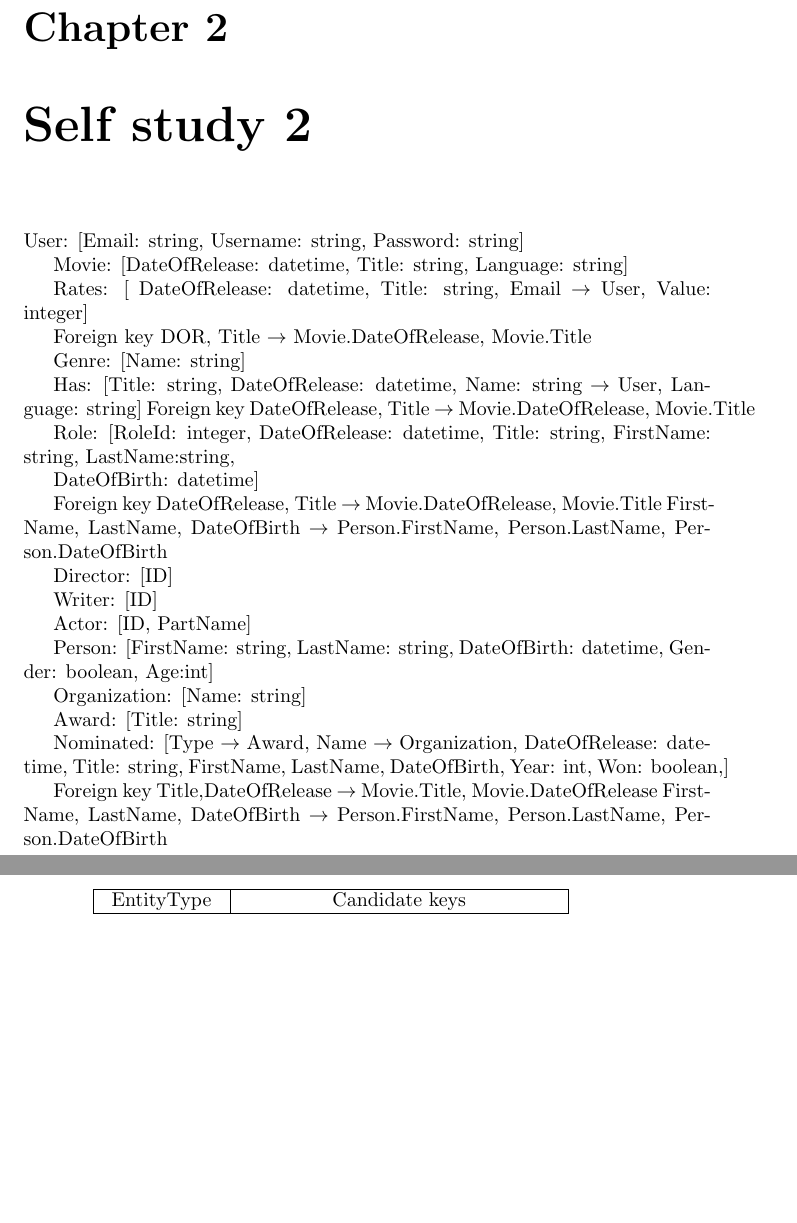
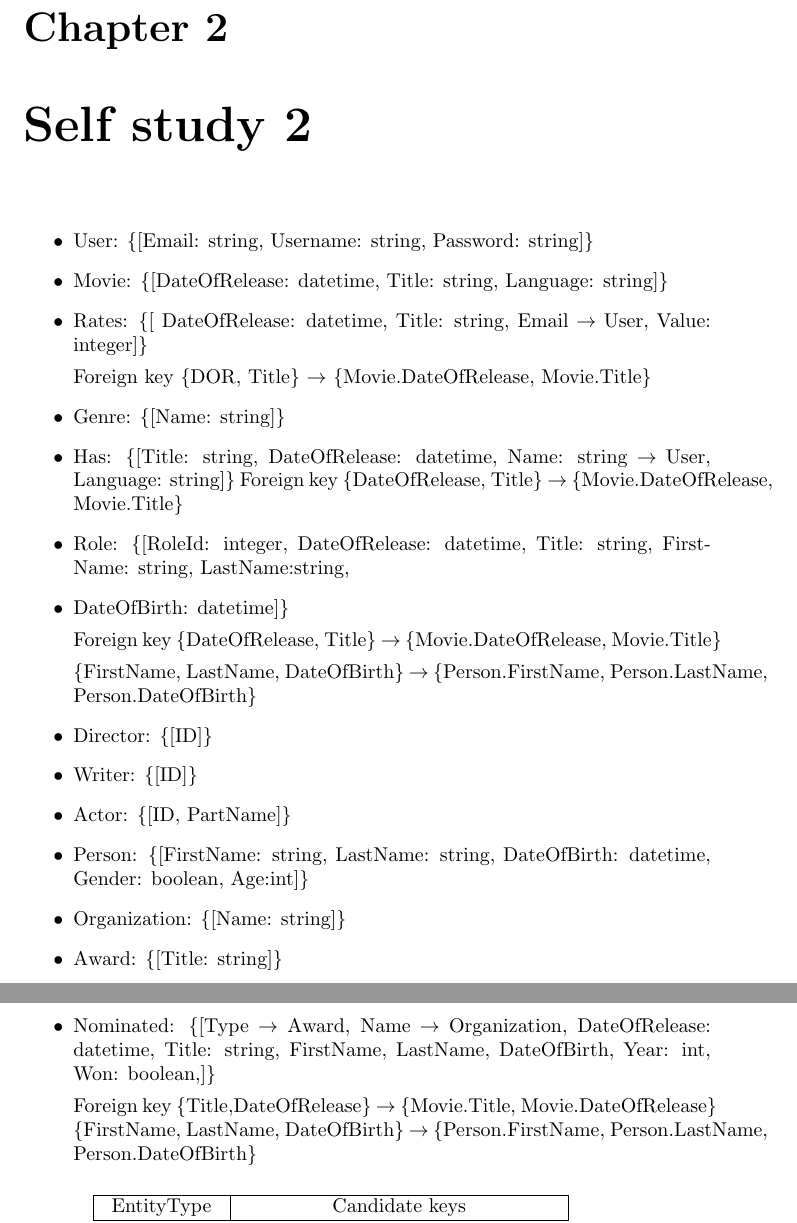
Before and after one commit to Thalmann/courses, a LaTeX document (DB/main.tex, which reads DB/selfstudy2.tex): two parts of pages 7 and 8 of 8, joined at a grey line, cut so that both start at the same text, the shorter picture padded with empty space. Compiled offline with pdfLaTeX.

Commit message:
fixed formatting of relations

```diff
--- a/DB/selfstudy2.tex
+++ b/DB/selfstudy2.tex
@@ -1,42 +1,44 @@
-User: {[Email: string, Username: string, Password: string]}
+\begin{itemize}
+\item User: \{[Email: string, Username: string, Password: string]\}
 
-Movie: {[DateOfRelease: datetime, Title: string, Language: string]}
+\item Movie: \{[DateOfRelease: datetime, Title: string, Language: string]\}
 
-Rates: {[ DateOfRelease: datetime, Title: string, Email $ \rightarrow $ User, Value: integer]}
+\item Rates: \{[ DateOfRelease: datetime, Title: string, Email $ \rightarrow $ User, Value: integer]\}
 
-Foreign key {DOR, Title}  $ \rightarrow $ {Movie.DateOfRelease, Movie.Title}
+Foreign key \{DOR, Title\}  $ \rightarrow $ \{Movie.DateOfRelease, Movie.Title\}
 
-Genre: {[Name: string]}
+\item Genre: \{[Name: string]\}
 
-Has: {[Title: string, DateOfRelease: datetime, Name: string $ \rightarrow $ User, Language: string]}
-	Foreign key {DateOfRelease, Title} $ \rightarrow $ {Movie.DateOfRelease, Movie.Title}
+\item Has: \{[Title: string, DateOfRelease: datetime, Name: string $ \rightarrow $ User, Language: string]\}
+	Foreign key \{DateOfRelease, Title\} $ \rightarrow $ \{Movie.DateOfRelease, Movie.Title\}
 
-Role: {[RoleId: integer, DateOfRelease: datetime, Title: string, FirstName: string, LastName:string,
+\item Role: \{[RoleId: integer, DateOfRelease: datetime, Title: string, FirstName: string, LastName:string,
 
-DateOfBirth: datetime]}
+\item DateOfBirth: datetime]\}
 
-Foreign key {DateOfRelease, Title} $ \rightarrow $ {Movie.DateOfRelease, Movie.Title}
-	{FirstName, LastName, DateOfBirth} $ \rightarrow $ {Person.FirstName, Person.LastName,
-Person.DateOfBirth}
+Foreign key \{DateOfRelease, Title\} $ \rightarrow $ \{Movie.DateOfRelease, Movie.Title\}
 
-Director: {[ID]}
+\{FirstName, LastName, DateOfBirth\} $ \rightarrow $ \{Person.FirstName, Person.LastName, Person.DateOfBirth\}
 
-Writer: {[ID]}
+\item Director: \{[ID]\}
 
-Actor: {[ID, PartName]}
+\item Writer: \{[ID]\}
 
-Person: {[FirstName: string, LastName: string, DateOfBirth: datetime,
-Gender: boolean, Age:int]}
+\item Actor: \{[ID, PartName]\}
 
-Organization: {[Name: string]}
+\item Person: \{[FirstName: string, LastName: string, DateOfBirth: datetime,
+Gender: boolean, Age:int]\}
 
-Award: {[Title: string]}
+\item Organization: \{[Name: string]\}
 
-Nominated: {[Type $ \rightarrow $ Award, Name $ \rightarrow $ Organization, DateOfRelease: datetime, Title: string, FirstName, LastName, DateOfBirth, Year: int, Won: boolean,]}
+\item Award: \{[Title: string]\}
 
-Foreign key {Title,DateOfRelease} $ \rightarrow $ {Movie.Title, Movie.DateOfRelease}
-		{FirstName, LastName, DateOfBirth} $ \rightarrow $ {Person.FirstName, Person.LastName,
-Person.DateOfBirth}
+\item Nominated: \{[Type $ \rightarrow $ Award, Name $ \rightarrow $ Organization, DateOfRelease: datetime, Title: string, FirstName, LastName, DateOfBirth, Year: int, Won: boolean,]\}
+
+Foreign key \{Title,DateOfRelease\} $ \rightarrow $ \{Movie.Title, Movie.DateOfRelease\}
+		\{FirstName, LastName, DateOfBirth\} $ \rightarrow $ \{Person.FirstName, Person.LastName,
+Person.DateOfBirth\}
+\end{itemize}
 
 \paragraph{Keys}
 
```
